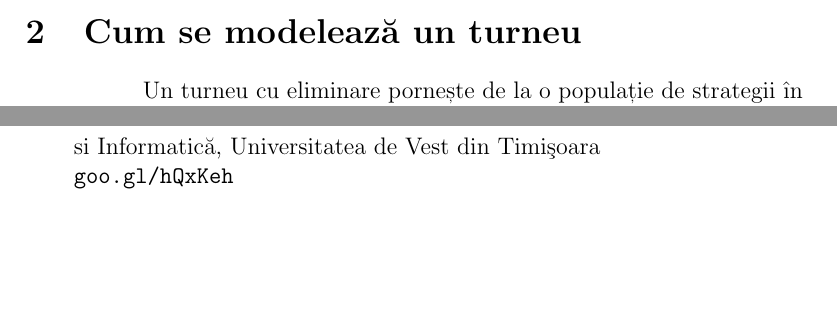
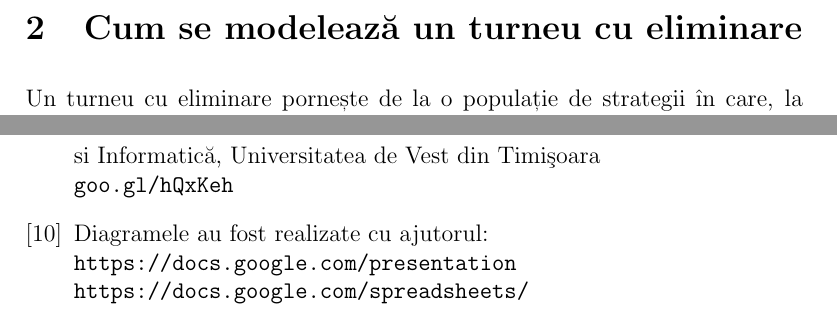
Before and after one commit to DeniseGoldan/the-evolution-of-cooperation, a LaTeX document (Documentatie/main.tex, which reads Documentatie/capitole/bibliografie.tex, Documentatie/capitole/turnee_eliminatorii_intre_strategii.tex): two parts of pages 25 and 28 of 28 before the commit and two parts of pages 29 and 31 of 31 after it, joined at a grey line, cut so that both start at the same text, the shorter picture padded with empty space. Compiled offline with pdfLaTeX.

Commit message:
Changed identation style to no indent and parskip

```diff
--- a/Documentatie/capitole/bibliografie.tex
+++ b/Documentatie/capitole/bibliografie.tex
@@ -44,4 +44,8 @@ Prof. dr. Daniela Zaharie:\\
 . Facultatea de Matematică si Informatică, Universitatea de Vest din Timişoara
 \\\texttt{goo.gl/hQxKeh}
 
+\bibitem{realizare_diagrame} Diagramele au fost realizate cu ajutorul:
+\\\texttt{https://docs.google.com/presentation}
+\\\texttt{https://docs.google.com/spreadsheets/}
+
 \end{thebibliography}
--- a/Documentatie/capitole/turnee_eliminatorii_intre_strategii.tex
+++ b/Documentatie/capitole/turnee_eliminatorii_intre_strategii.tex
@@ -9,9 +9,9 @@ O \textbf{rundă} este dată de alegerea, în mod secret, a mișcării următoar
 
 Un \textbf{meci} este jucat de către doi jucători. Este alcătuit dintr-un număr de runde. În fiecare rundă, fiecare jucător alege, în mod secret, ce mișcare va face. La final de rundă, scorul jucătorilor este actualizat cu o valoare dată de mișcarea făcută de fiecare, în funcție de ce a ales și oponentul să facă.
 
-\section {Cum se modelează un turneu}
+\section {Cum se modelează un turneu cu eliminare}
 
-Un turneu cu eliminare pornește de la o populație de strategii în care, la fiecare iterație, fiecare individ joacă câte un meci cu ceilalți indivizi. Vom numi \textbf{rundă a turneului} secvența în care fiecare individ joacă câte un meci cu toți ceilalți indivizi. Pe parcursul meciurilor, câștigurile individuale se însumează într-un scor total. După ce se joacă toate combinările de doi jucători (toată runda), se elimină un procent din cei mai slabi jucători\footnote{Observație: în caz de egalitate a scorurilor între doi jucători, se elimină la întâmplare unul din cei doi} și se completează locurile eliberate cu stategii care au obținut printre cele mai bune scoruri. Se resetează scorul total al indivizilor și se repetă acești pași până când în turneu a rămas un singur tip de strategie, ori până când am atins un număr maxim de iterații.
+Un turneu cu eliminare pornește de la o populație de strategii în care, la fiecare iterație, fiecare individ joacă câte un meci cu ceilalți indivizi. Vom numi \textbf{rundă a turneului} secvența în care fiecare individ joacă câte un meci cu toți ceilalți indivizi. Pe parcursul meciurilor, câștigurile individuale se însumează într-un scor total. După ce se joacă toate combinările de doi jucători (toată runda), se elimină un procent din cei mai slabi jucători\footnote{Observație: în caz de egalitate a scorurilor între doi jucători, se elimină la întâmplare unul din cei doi.} și se completează locurile eliberate cu stategii care au obținut printre cele mai bune scoruri. Se resetează scorul total al indivizilor și se repetă acești pași până când în turneu a rămas un singur tip de strategie, ori până când am atins un număr maxim de iterații.
 \\\\
 \textit{Observație}: Când într-un turneu cu eliminare concurează doi indivizi ce au aceeași strategie deterministă, la finalul pasului când se termină toate combinările de doi jucători, cei doi indivizi vor avea exact același scor. Nu putem spune același lucru despre doi indivizi care folosesc strategia \textbf{Random}.
 \\\\
--- a/Documentatie/main.tex
+++ b/Documentatie/main.tex
@@ -7,9 +7,11 @@
 \usepackage{float}
 \usepackage{listings, xcolor}	% pentru exemplificarea json-urilor
 
-\usepackage{indentfirst}
-\setlength{\parindent}{5em}
-\setlength{\parskip}{0.1em}
+\newlength\tindent
+\setlength{\tindent}{\parindent}
+\setlength{\parindent}{0pt}
+\renewcommand{\indent}{\hspace*{\tindent}}
+\setlength{\parskip}{0.6em}
 
 \definecolor{background}{HTML}{EEEEEE}
 
```
Also changed, not shown: Documentatie/main.pdf, Documentatie/capitole/turnee_eliminatorii_intre_strategii.tex (2 more changed lines), 4 other files.
